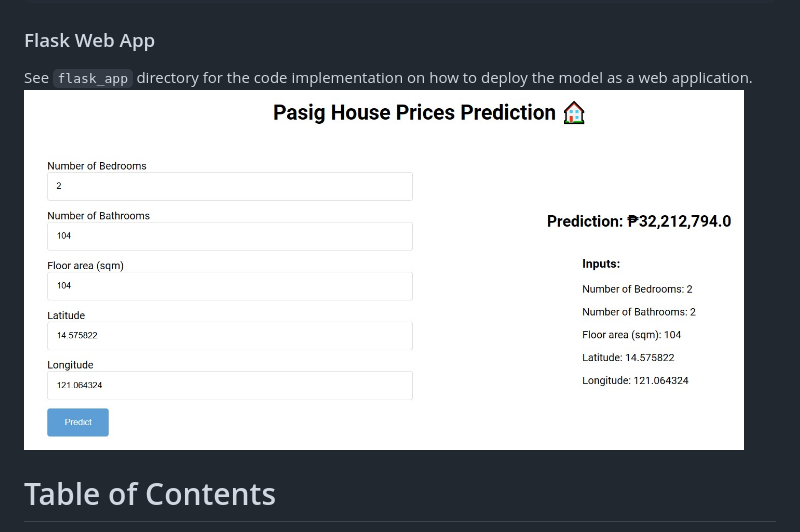
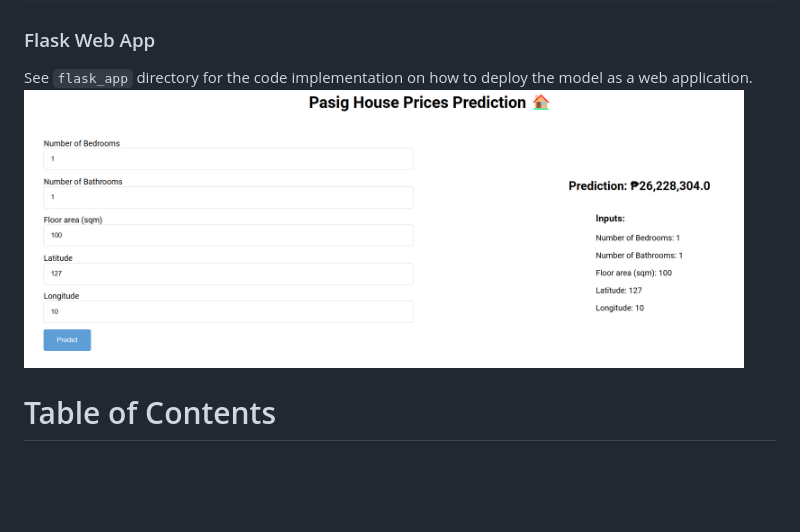
Before and after one commit to ralphcajipe/pasig-house-prices-prediction, a Markdown page: README.md, the part around the change. Rendered like a GitHub page; pictures changed too: assets/flask-web-app-new.png (added); blank space fills up the shorter version.

Commit message:
New picture

```diff
--- a/README.md
+++ b/README.md
@@ -47,7 +47,7 @@ model.predict(examples)
 
 ### Flask Web App
 See `flask_app` directory for the code implementation on how to deploy the model as a web application.
-<img src="./assets/flask-web-app.jpg" alt="Flask Web App" width="720">
+<img src="./assets/flask-web-app-new.png" alt="Flask Web App" width="720">
 
 
 # Table of Contents
```
